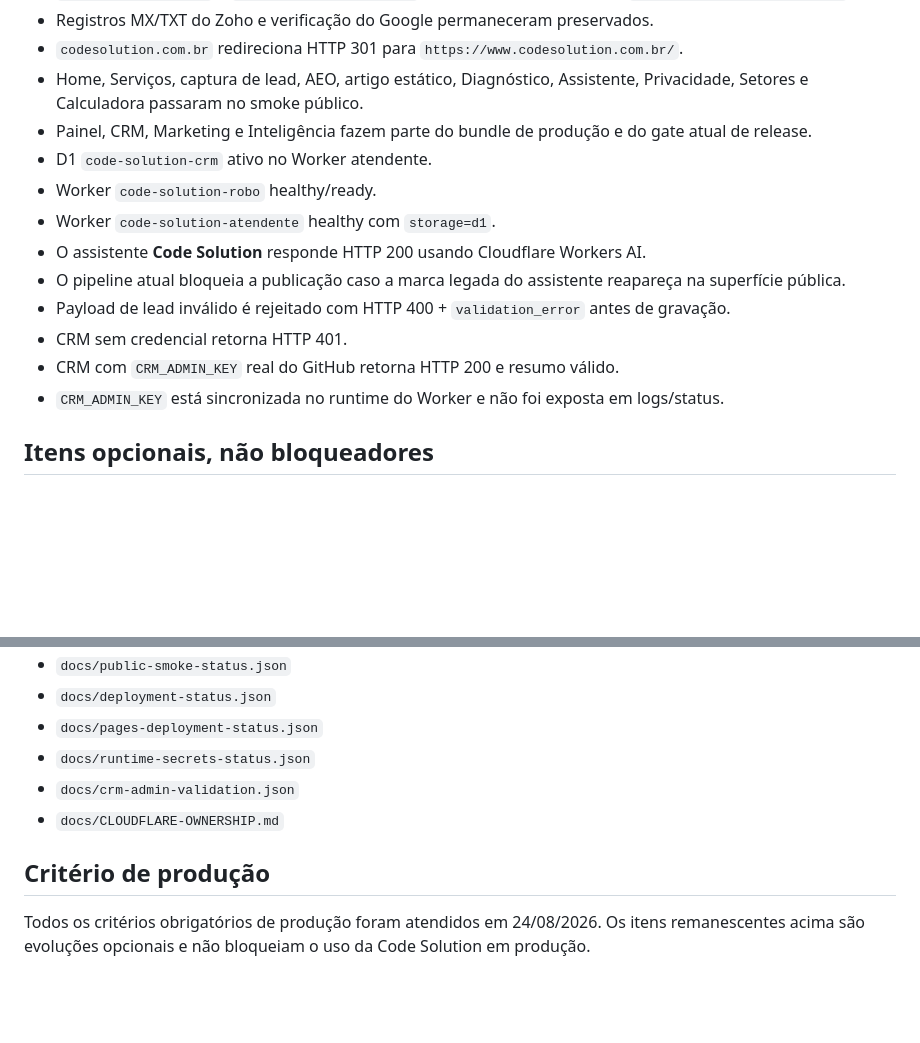
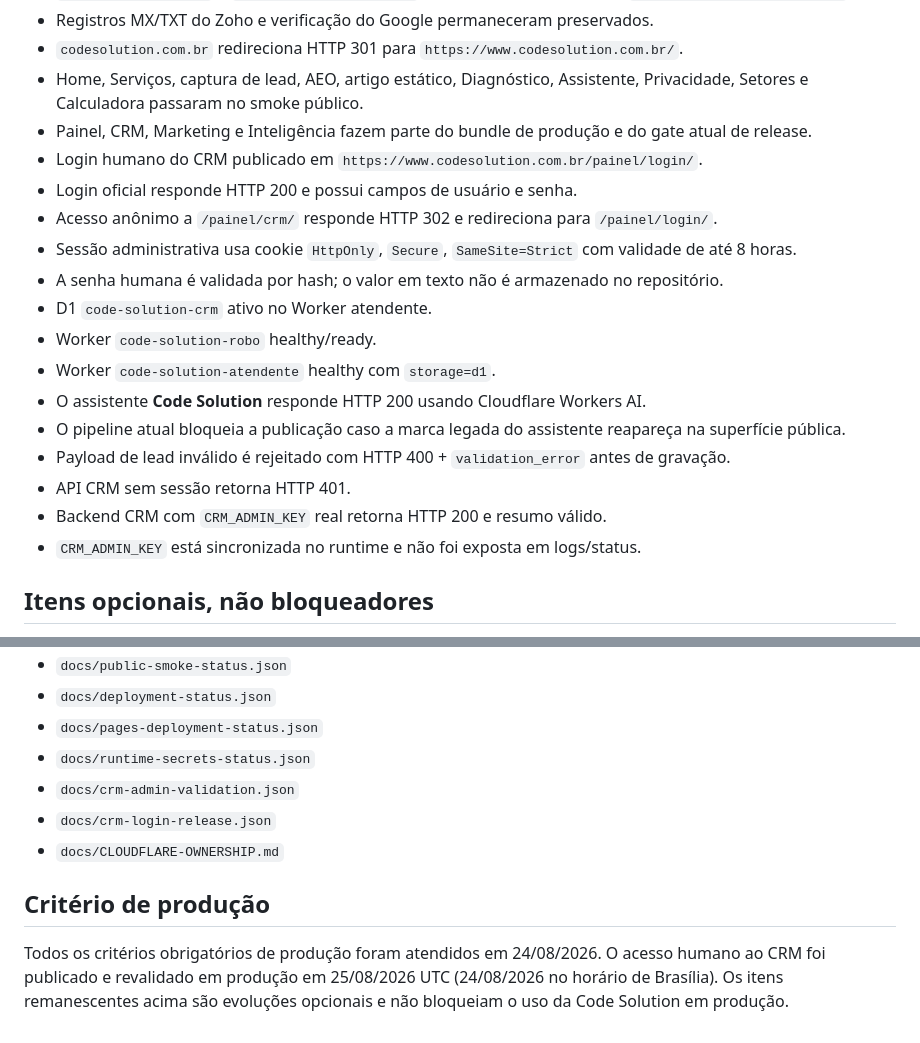
Before and after one commit to VictorHugoSimon/code-solution, a Markdown page: docs/PRODUCTION-GAPS.md, 2 parts joined by grey strips. GitHub-like rendering; blank space fills up the shorter version.

Commit message:
docs: record validated CRM login release

```diff
--- a/docs/PRODUCTION-GAPS.md
+++ b/docs/PRODUCTION-GAPS.md
@@ -22,15 +22,20 @@
 - `codesolution.com.br` redireciona HTTP 301 para `https://www.codesolution.com.br/`.
 - Home, Serviços, captura de lead, AEO, artigo estático, Diagnóstico, Assistente, Privacidade, Setores e Calculadora passaram no smoke público.
 - Painel, CRM, Marketing e Inteligência fazem parte do bundle de produção e do gate atual de release.
+- Login humano do CRM publicado em `https://www.codesolution.com.br/painel/login/`.
+- Login oficial responde HTTP 200 e possui campos de usuário e senha.
+- Acesso anônimo a `/painel/crm/` responde HTTP 302 e redireciona para `/painel/login/`.
+- Sessão administrativa usa cookie `HttpOnly`, `Secure`, `SameSite=Strict` com validade de até 8 horas.
+- A senha humana é validada por hash; o valor em texto não é armazenado no repositório.
 - D1 `code-solution-crm` ativo no Worker atendente.
 - Worker `code-solution-robo` healthy/ready.
 - Worker `code-solution-atendente` healthy com `storage=d1`.
 - O assistente **Code Solution** responde HTTP 200 usando Cloudflare Workers AI.
 - O pipeline atual bloqueia a publicação caso a marca legada do assistente reapareça na superfície pública.
 - Payload de lead inválido é rejeitado com HTTP 400 + `validation_error` antes de gravação.
-- CRM sem credencial retorna HTTP 401.
-- CRM com `CRM_ADMIN_KEY` real do GitHub retorna HTTP 200 e resumo válido.
-- `CRM_ADMIN_KEY` está sincronizada no runtime do Worker e não foi exposta em logs/status.
+- API CRM sem sessão retorna HTTP 401.
+- Backend CRM com `CRM_ADMIN_KEY` real retorna HTTP 200 e resumo válido.
+- `CRM_ADMIN_KEY` está sincronizada no runtime e não foi exposta em logs/status.
 
 ## Itens opcionais, não bloqueadores
 
@@ -48,8 +53,9 @@
 - `docs/pages-deployment-status.json`
 - `docs/runtime-secrets-status.json`
 - `docs/crm-admin-validation.json`
+- `docs/crm-login-release.json`
 - `docs/CLOUDFLARE-OWNERSHIP.md`
 
 ## Critério de produção
 
-Todos os critérios obrigatórios de produção foram atendidos em 24/08/2026. Os itens remanescentes acima são evoluções opcionais e não bloqueiam o uso da Code Solution em produção.
+Todos os critérios obrigatórios de produção foram atendidos em 24/08/2026. O acesso humano ao CRM foi publicado e revalidado em produção em 25/08/2026 UTC (24/08/2026 no horário de Brasília). Os itens remanescentes acima são evoluções opcionais e não bloqueiam o uso da Code Solution em produção.
```
